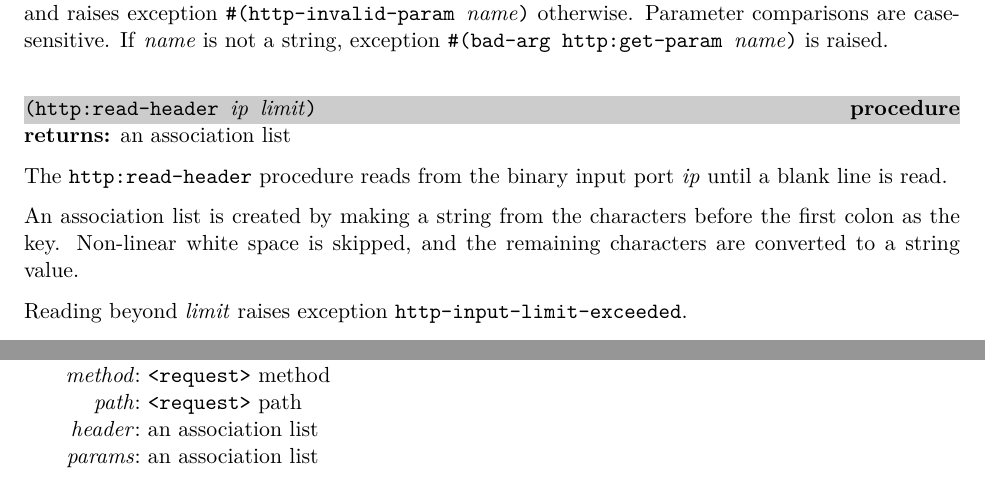
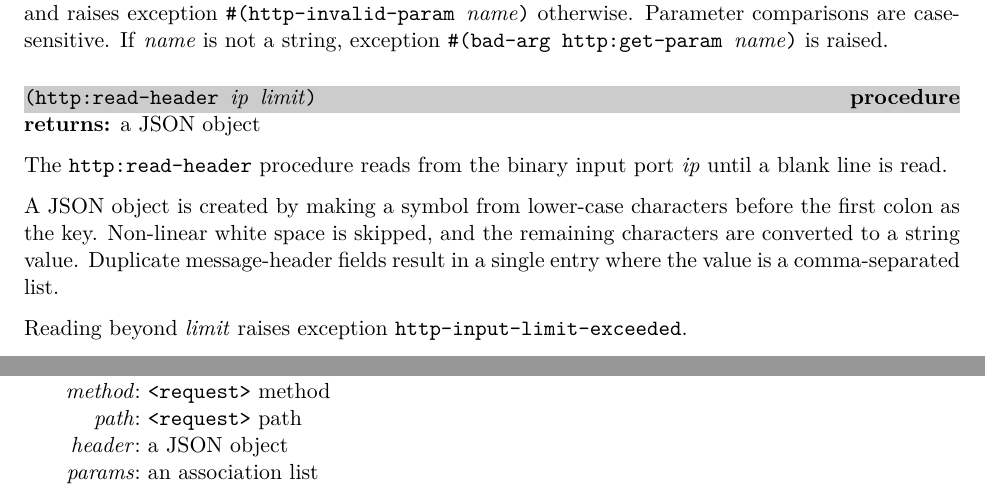
Before and after one commit to becls/swish, a LaTeX thesis (doc/swish.tex, which reads doc/swish/http.tex): two parts of pages 130 and 136 of 151, joined at a grey line, cut so that both start at the same text. Compiled offline with pdfLaTeX.

Commit message:
represent HTTP header as JSON object
- add support for multiple message-header fields with the same
  field-name transforming into a comma-separated list (RFC2616 section
  4.2)

```diff
--- a/doc/swish/http.tex
+++ b/doc/swish/http.tex
@@ -299,14 +302,16 @@ exception \code{\#(bad-arg http:get-param \var{name})} is raised.
 \begin{procedure}
   \code{(http:read-header \var{ip} \var{limit})}
 \end{procedure}
-\returns{} an association list
+\returns{} a JSON object
 
 The \code{http:read-header} procedure reads from the binary input
 port \var{ip} until a blank line is read.
 
-An association list is created by making a string from the characters
+A JSON object is created by making a symbol from lower-case characters
 before the first colon as the key. Non-linear white space is skipped,
-and the remaining characters are converted to a string value.
+and the remaining characters are converted to a string
+value. Duplicate message-header fields result in a single entry where
+the value is a comma-separated list.
 
 Reading beyond \var{limit} raises exception
 \code{http-input-limit-exceeded}.
@@ -800,6 +805,6 @@ This procedure is intended for use within custom writers passed in to
   \argrow{host}{the IP address of the client}
   \argrow{method}{\code{<request>} method}
   \argrow{path}{\code{<request>} path}
-  \argrow{header}{an association list}
+  \argrow{header}{a JSON object}
   \argrow{params}{an association list}
 \end{pubevent}
```
Also changed, not shown: doc/swish/http.tex (17 more changed lines), 2 other files.
